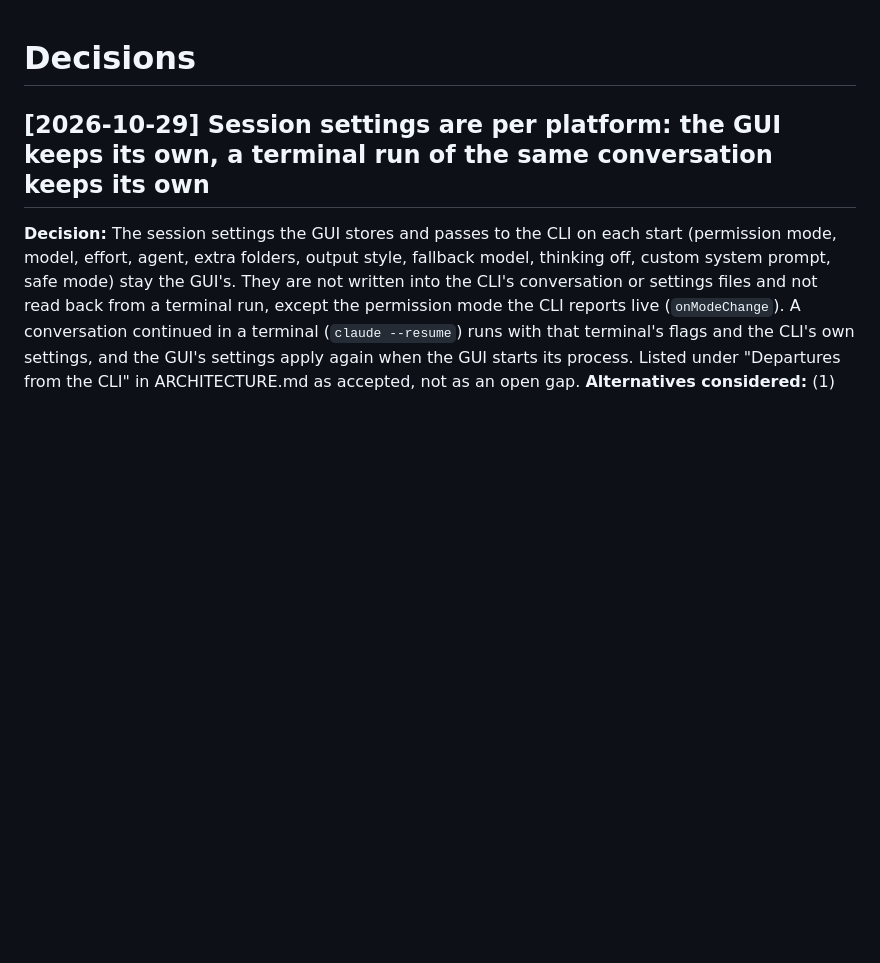
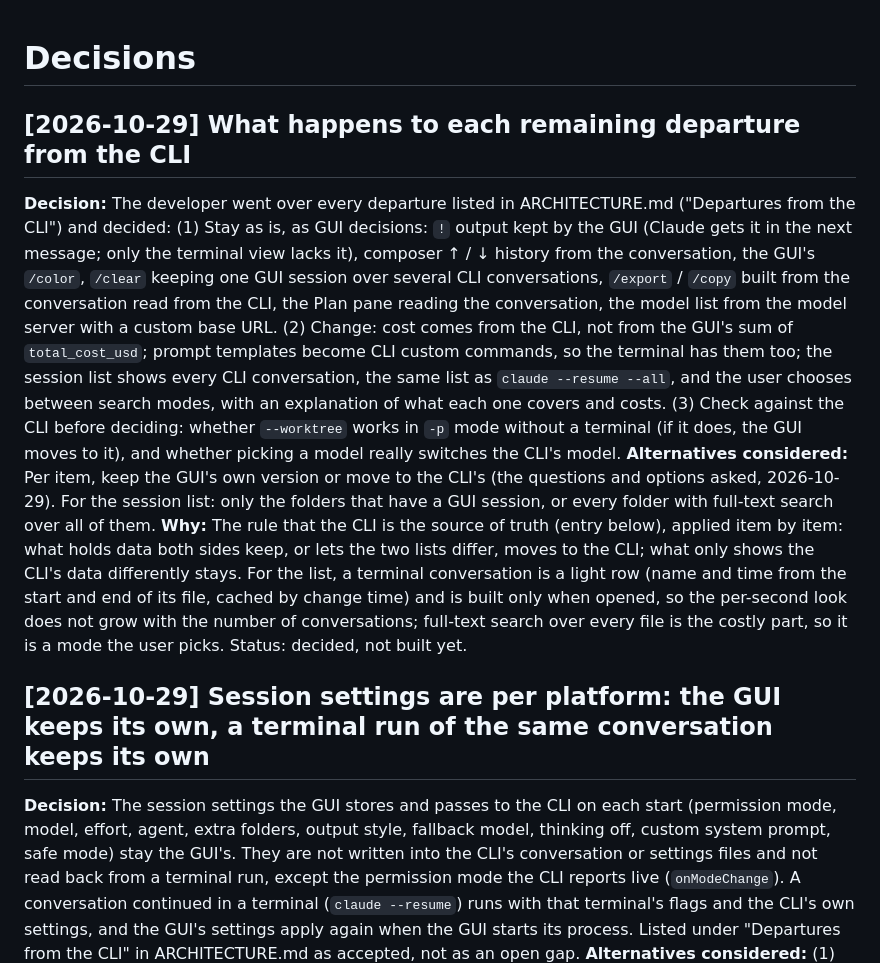
Before and after one commit to AviMiler/Claude-Code-GUI, a Markdown page: DECISIONS.md, the part around the change. Rendered like a GitHub page; blank space fills up the shorter version.

Commit message:
Record the developer's decision on each remaining CLI departure
Co-Authored-By: Claude Opus 5.5 <noreply@anthropic.com>
Claude-Session: https://claude.ai/code/session_01HoSwbtkswL2YiwQeWXHWkY

```diff
--- a/DECISIONS.md
+++ b/DECISIONS.md
@@ -1,4 +1,9 @@
 # Decisions
+
+## [2026-10-29] What happens to each remaining departure from the CLI
+**Decision:** The developer went over every departure listed in ARCHITECTURE.md ("Departures from the CLI") and decided: (1) Stay as is, as GUI decisions: `!` output kept by the GUI (Claude gets it in the next message; only the terminal view lacks it), composer ↑ / ↓ history from the conversation, the GUI's `/color`, `/clear` keeping one GUI session over several CLI conversations, `/export` / `/copy` built from the conversation read from the CLI, the Plan pane reading the conversation, the model list from the model server with a custom base URL. (2) Change: cost comes from the CLI, not from the GUI's sum of `total_cost_usd`; prompt templates become CLI custom commands, so the terminal has them too; the session list shows every CLI conversation, the same list as `claude --resume --all`, and the user chooses between search modes, with an explanation of what each one covers and costs. (3) Check against the CLI before deciding: whether `--worktree` works in `-p` mode without a terminal (if it does, the GUI moves to it), and whether picking a model really switches the CLI's model.
+**Alternatives considered:** Per item, keep the GUI's own version or move to the CLI's (the questions and options asked, 2026-10-29). For the session list: only the folders that have a GUI session, or every folder with full-text search over all of them.
+**Why:** The rule that the CLI is the source of truth (entry below), applied item by item: what holds data both sides keep, or lets the two lists differ, moves to the CLI; what only shows the CLI's data differently stays. For the list, a terminal conversation is a light row (name and time from the start and end of its file, cached by change time) and is built only when opened, so the per-second look does not grow with the number of conversations; full-text search over every file is the costly part, so it is a mode the user picks. Status: decided, not built yet.
 
 ## [2026-10-29] Session settings are per platform: the GUI keeps its own, a terminal run of the same conversation keeps its own
 **Decision:** The session settings the GUI stores and passes to the CLI on each start (permission mode, model, effort, agent, extra folders, output style, fallback model, thinking off, custom system prompt, safe mode) stay the GUI's. They are not written into the CLI's conversation or settings files and not read back from a terminal run, except the permission mode the CLI reports live (`onModeChange`). A conversation continued in a terminal (`claude --resume`) runs with that terminal's flags and the CLI's own settings, and the GUI's settings apply again when the GUI starts its process. Listed under "Departures from the CLI" in ARCHITECTURE.md as accepted, not as an open gap.
```
Also changed, not shown: ARCHITECTURE.md (+10 -0 lines).
